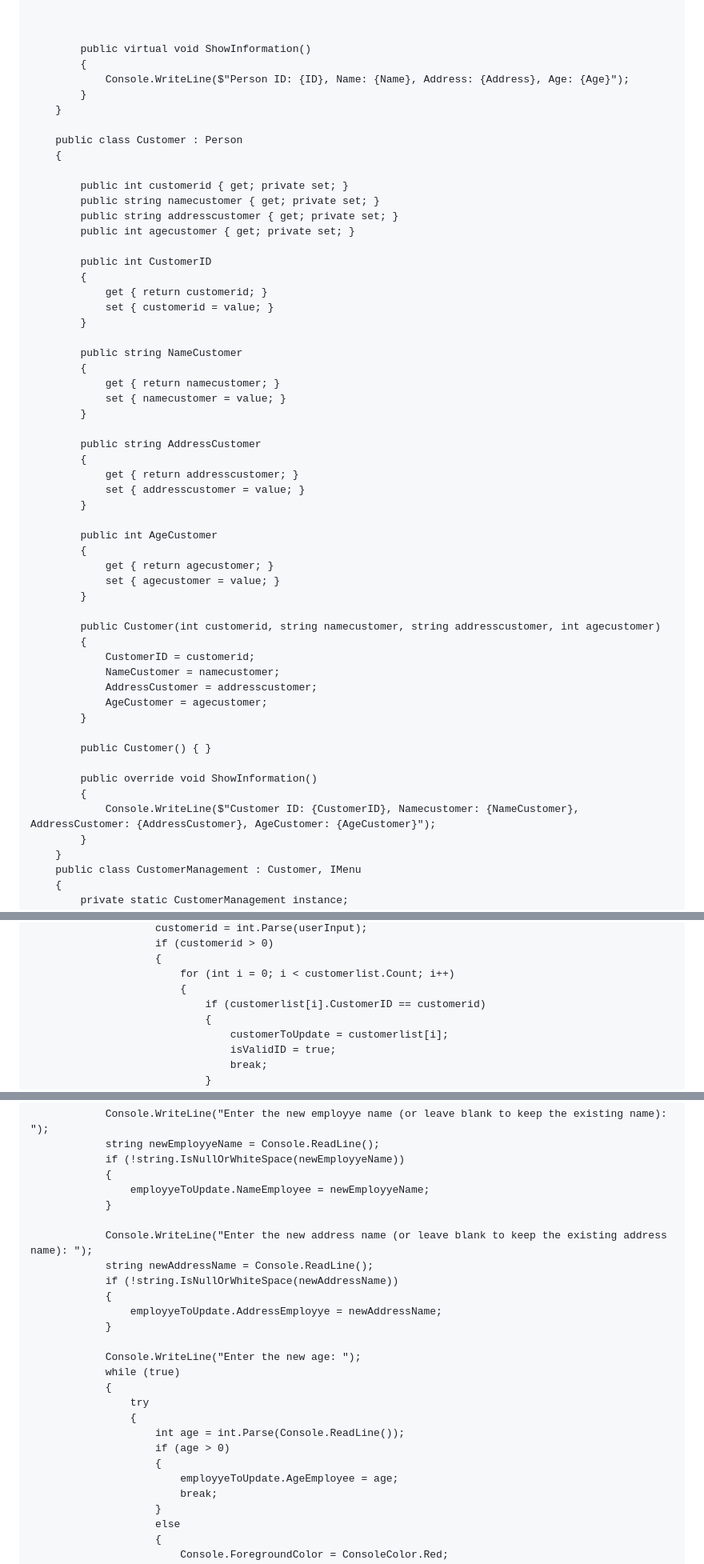
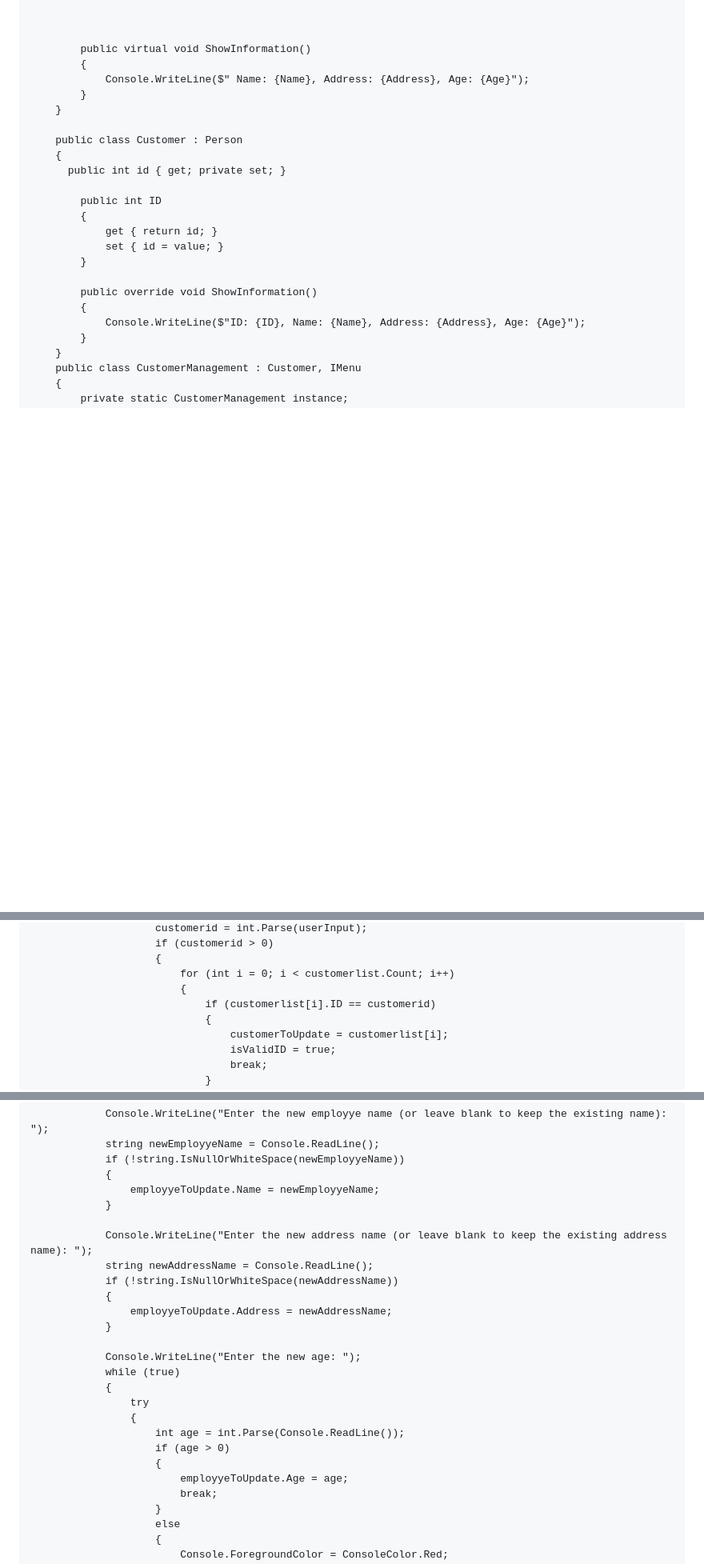
Before and after one commit to trongnghia9/baitapjs2, a Markdown page: README.md, 3 parts joined by grey strips. Shown: that part at 80% size. GitHub-like rendering; blank space fills up the shorter version.

```diff
--- a/README.md
+++ b/README.md
@@ -52,55 +48,23 @@ namespace ASM2_Main
 
             public virtual void ShowInformation()
             {
-                Console.WriteLine($"Person ID: {ID}, Name: {Name}, Address: {Address}, Age: {Age}");
+                Console.WriteLine($" Name: {Name}, Address: {Address}, Age: {Age}");
             }
         }
 
         public class Customer : Person
         {
+          public int id { get; private set; }
 
-            public int customerid { get; private set; }
-            public string namecustomer { get; private set; }
-            public string addresscustomer { get; private set; }
-            public int agecustomer { get; private set; }
-
-            public int CustomerID
+            public int ID
             {
-                get { return customerid; }
-                set { customerid = value; }
+                get { return id; }
+                set { id = value; }
             }
-
-            public string NameCustomer
-            {
-                get { return namecustomer; }
-                set { namecustomer = value; }
-            }
-
-            public string AddressCustomer
-            {
-                get { return addresscustomer; }
-                set { addresscustomer = value; }
-            }
-
-            public int AgeCustomer
-            {
-                get { return agecustomer; }
-                set { agecustomer = value; }
-            }
-
-            public Customer(int customerid, string namecustomer, string addresscustomer, int agecustomer)
-            {
-                CustomerID = customerid;
-                NameCustomer = namecustomer;
-                AddressCustomer = addresscustomer;
-                AgeCustomer = agecustomer;
-            }
-
-            public Customer() { }
 
             public override void ShowInformation()
             {
-                Console.WriteLine($"Customer ID: {CustomerID}, Namecustomer: {NameCustomer}, AddressCustomer: {AddressCustomer}, AgeCustomer: {AgeCustomer}");
+                Console.WriteLine($"ID: {ID}, Name: {Name}, Address: {Address}, Age: {Age}");
             }
         }
         public class CustomerManagement : Customer, IMenu
@@ -357,7 +321,7 @@ namespace ASM2_Main
                         {
                             for (int i = 0; i < customerlist.Count; i++)
                             {
-                                if (customerlist[i].CustomerID == customerid)
+                                if (customerlist[i].ID == customerid)
                                 {
                                     customerToUpdate = customerlist[i];
                                     isValidID = true;
@@ -924,14 +854,14 @@ namespace ASM2_Main
                 string newEmployyeName = Console.ReadLine();
                 if (!string.IsNullOrWhiteSpace(newEmployyeName))
                 {
-                    employyeToUpdate.NameEmployee = newEmployyeName;
+                    employyeToUpdate.Name = newEmployyeName;
                 }
 
                 Console.WriteLine("Enter the new address name (or leave blank to keep the existing address name): ");
                 string newAddressName = Console.ReadLine();
                 if (!string.IsNullOrWhiteSpace(newAddressName))
                 {
-                    employyeToUpdate.AddressEmployye = newAddressName;
+                    employyeToUpdate.Address = newAddressName;
                 }
 
                 Console.WriteLine("Enter the new age: ");
@@ -942,7 +872,7 @@ namespace ASM2_Main
                         int age = int.Parse(Console.ReadLine());
                         if (age > 0)
                         {
-                            employyeToUpdate.AgeEmployee = age;
+                            employyeToUpdate.Age = age;
                             break;
                         }
                         else
```
Also changed, not shown: other parts of README.md (+39 -77 lines).
